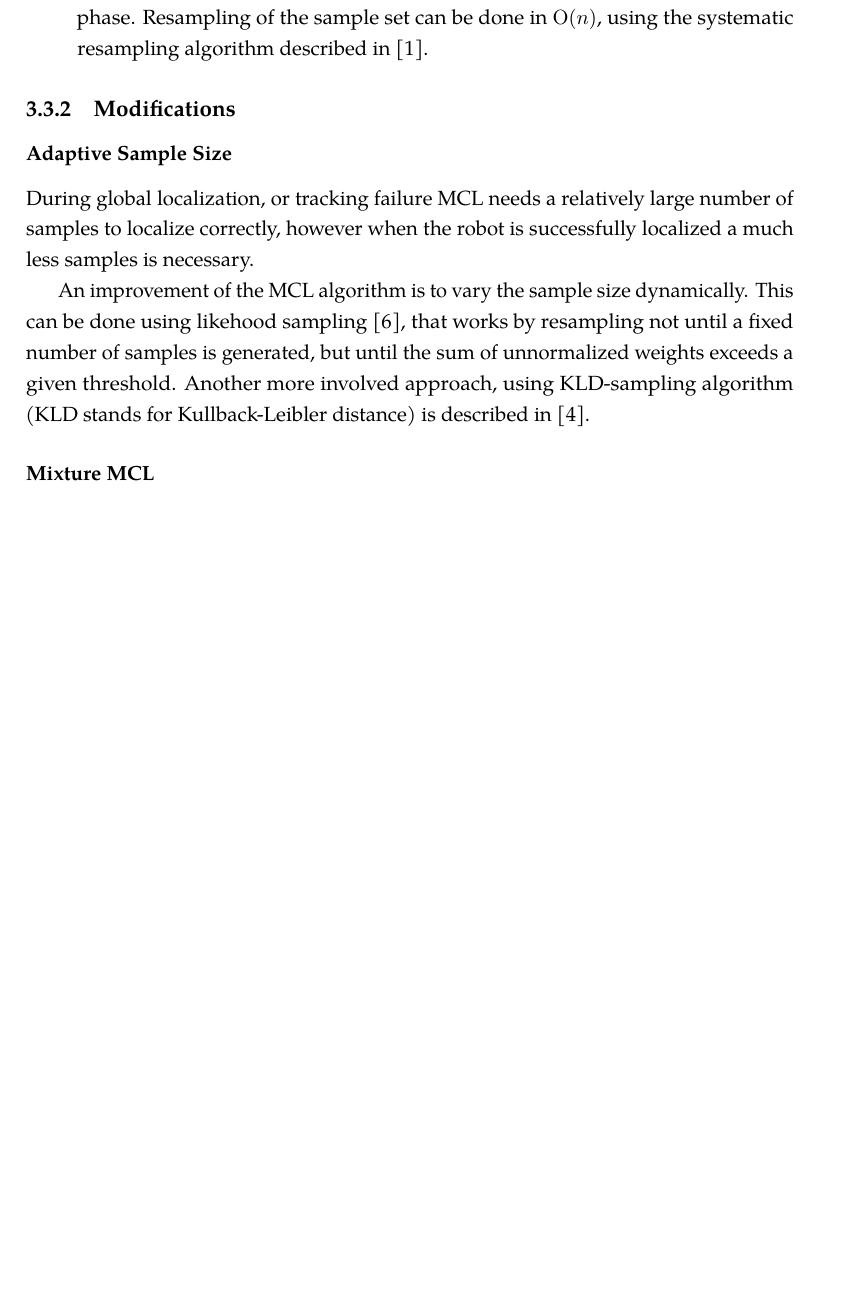
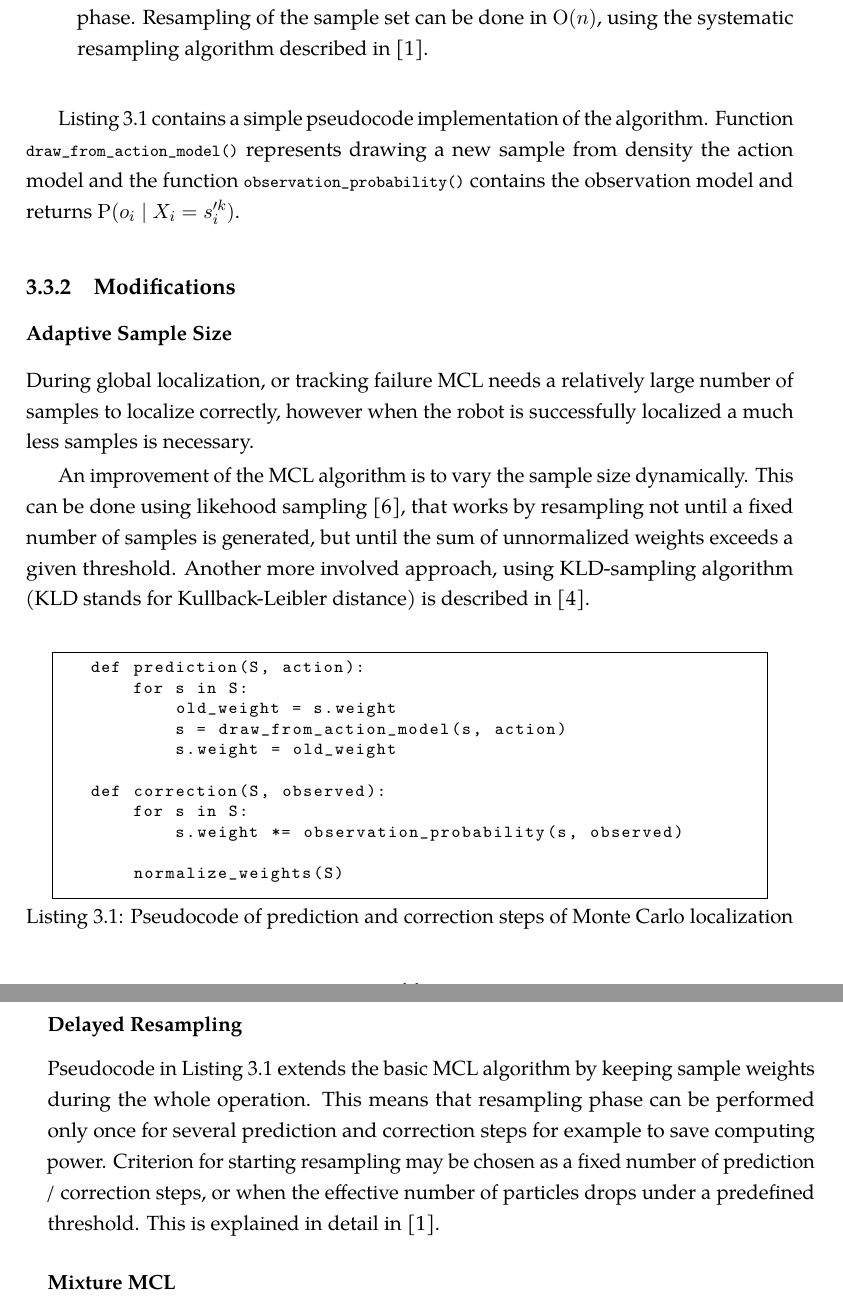
Before and after one commit to bluecube/thesis, a LaTeX thesis (text/thesis.tex, which reads text/tex/mcl.tex, text/thesis_style.sty): part of page 24 of 36 before the commit and two parts of pages 24 and 25 of 38 after it, the two joined at a grey line, cut so that both start at the same text, the shorter picture padded with empty space. Compiled offline with pdfLaTeX.

Commit message:
text: Pseudocode for MCL, delayed resampling.

```diff
--- a/text/tex/mcl.tex
+++ b/text/tex/mcl.tex
@@ -326,6 +326,49 @@ MCL keeps a set of samples \(S_i = \{s^k_{i} \mid k = 1,\dotsc,n\} \) drawn from
 	resampling algorithm described in \cite{arulampalam01}.
 \end{description}
 
+\begin{lstlisting}[float=b, label=lst:mcl-algo, caption={Pseudocode of prediction and correction
+steps of Monte Carlo localization}]
+def prediction(S, action):
+	for s in S:
+		old_weight = s.weight
+		s = draw_from_action_model(s, action)
+		s.weight = old_weight
+
+def correction(S, observed):
+	for s in S:
+		s.weight *= observation_probability(s, observed)
+
+	normalize_weights(S)
+\end{lstlisting}
+
+%\begin{lstlisting}
+%def initialize(sample_count):
+%	S = list()
+%	for i in range(sample_count):
+%		s = new_sample_from_map()
+%		s.weight = 1 / sample_count
+%		S.append(1)
+%	return S
+
+%def resampling(S):
+%	cdf = list()
+%	cdf.append(0)
+%	for i in range(len(S) - 1):
+%		cdf.append(cdf[i] + S[i].weight)
+%
+%
+%	original_S = deepcopy(S)
+%	it = iter(original_S)
+%	offset = random(0, 1 / len(S))
+%
+%	for i in range(len(S)):
+%\end{lstlisting}
+
+\autoref{lst:mcl-algo} contains a simple pseudocode implementation of the algorithm.
+Function \lstinline=draw_from_action_model()= represents drawing a new sample from density
+the action model and the function \lstinline=observation_probability()=
+contains the observation model and returns \(\Prob(o_i \mid X_i = s'^k_i)\).
+
 \subsection{Modifications}
 
 \subsubsection{Adaptive Sample Size}
@@ -340,7 +383,14 @@ generated, but until the sum of unnormalized weights exceeds a given threshold.
 Another more involved approach, using KLD-sampling algorithm
 (KLD stands for Kullback-Leibler distance) is described in \cite{fox03}.
 
-%\subsubsection{Delayed Resampling}
+\subsubsection{Delayed Resampling}
+Pseudocode in \autoref{lst:mcl-algo} extends the basic MCL algorithm by keeping sample weights during the
+whole operation.
+This means that resampling phase can be performed only once for several prediction and correction steps
+for example to save computing power.
+Criterion for starting resampling may be chosen as a fixed number of prediction / correction steps,
+or when the effective number of particles drops under a predefined threshold.
+This is explained in detail in \cite{arulampalam01}.
 
 \subsubsection{Mixture MCL}
 
--- a/text/thesis_style.sty
+++ b/text/thesis_style.sty
@@ -41,13 +41,14 @@
 	commentstyle=\itshape,
 	keywordstyle=\textbf,
 	tabsize=4,
-	xleftmargin=17pt,
+	xleftmargin=34pt,
+	xrightmargin=34pt,
 	framexleftmargin=17pt,
-	framexrightmargin=5pt,
+	framexrightmargin=17pt,
 	framexbottommargin=4pt,
-	backgroundcolor=\color{mybggray},
 	captionpos=b,
-	frame=tb
+	frame=tblr,
+	mathescape=true
 }
 \usepackage{todonotes}
 \usepackage[backend=bibtex8]{biblatex}
```
